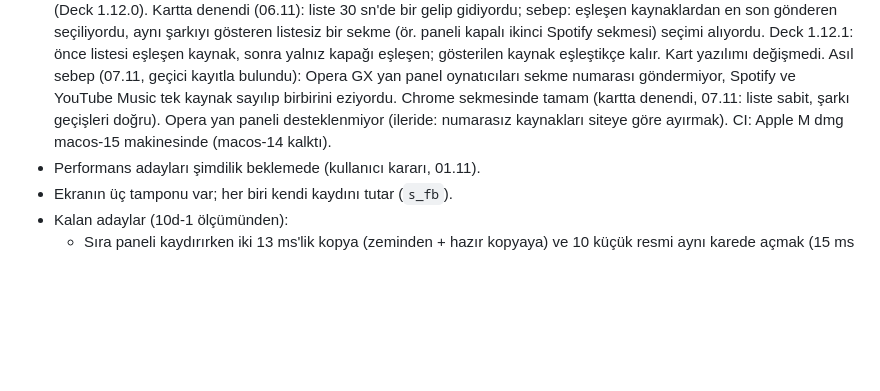
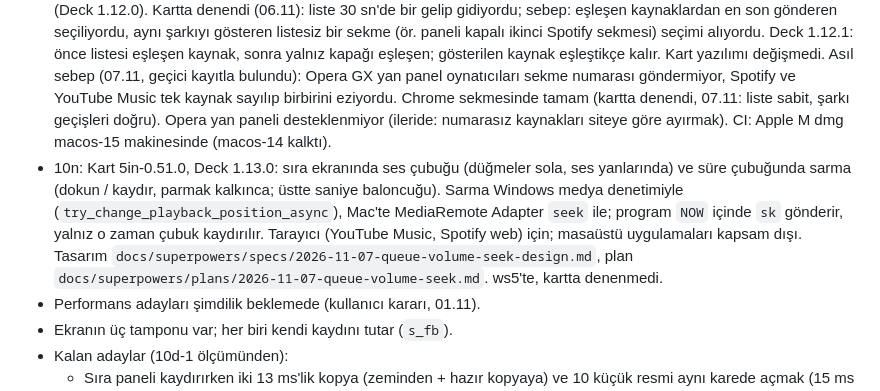
Before and after one commit to ckaraman/Plane-Radar3D, a Markdown page: docs/PLAN.md, the part around the change. GitHub-like rendering; blank space fills up the shorter version.

Commit message:
PLAN: 10n on ws5, not tried on the card yet
Co-Authored-By: Claude Opus 5.5 <noreply@anthropic.com>

```diff
--- a/docs/PLAN.md
+++ b/docs/PLAN.md
@@ -76,6 +76,7 @@ içinde. Sürümler `include/config.h` içinde.
 - 10k: eski USB köprüsü (`tools/usb-kopru*`, sitedeki `radar-usb-kopru*.zip`) silindi; Mac derlemesi (Apple M + Intel `.dmg`) CI'da yeniden açık (kullanıcı kararı, 02.11); main'de, sitede iki `.dmg` yayında (CI'daki Mac self test ve pencere testi geçti; gerçek Mac'te denenmedi), zip'ler artık 404. Kartın hava ekranındaki "USB köprüsünün yeni sürümü gerekli" yazısı eski; değiştirmek kart sürümü ister, bir sonraki kart işinde düzeltilir.
 - 10l: Deck 1.11.2. Mac Intel'de gerçek denemede tuşlar çalıştı ama radar "uçak verisi bekleniyor"da kaldı: paketlenmiş Python macOS sertifika deposunu görmediği için HTTPS indirmeleri (uçak, hava, kart yazılımı) düşüyordu. Mac'te `SSL_CERT_FILE` certifi listesine bağlandı (`helper/app.py`, `requirements-mac.txt`); Mac self test HTTPS ile version.json okuyor. main'de, sitede yayında; gerçek Mac'te tekrar denenecek.
 - 10m: Deck 1.12.0, eklenti 1.2.0: Spotify sırası kartta (tarayıcıda open.spotify.com, sağdaki sıra paneli açıkken; `spotify.js`). Eklenti sırayı sekme başına tutar, program o an çalan şarkıya uyan sekmenin sırasını gösterir (YouTube Music ve Spotify birlikte açıkken). Tasarım `docs/superpowers/specs/2026-11-05-spotify-queue-design.md`. main'de (Deck 1.12.0). Kartta denendi (06.11): liste 30 sn'de bir gelip gidiyordu; sebep: eşleşen kaynaklardan en son gönderen seçiliyordu, aynı şarkıyı gösteren listesiz bir sekme (ör. paneli kapalı ikinci Spotify sekmesi) seçimi alıyordu. Deck 1.12.1: önce listesi eşleşen kaynak, sonra yalnız kapağı eşleşen; gösterilen kaynak eşleştikçe kalır. Kart yazılımı değişmedi. Asıl sebep (07.11, geçici kayıtla bulundu): Opera GX yan panel oynatıcıları sekme numarası göndermiyor, Spotify ve YouTube Music tek kaynak sayılıp birbirini eziyordu. Chrome sekmesinde tamam (kartta denendi, 07.11: liste sabit, şarkı geçişleri doğru). Opera yan paneli desteklenmiyor (ileride: numarasız kaynakları siteye göre ayırmak). CI: Apple M dmg macos-15 makinesinde (macos-14 kalktı).
+- 10n: Kart 5in-0.51.0, Deck 1.13.0: sıra ekranında ses çubuğu (düğmeler sola, ses yanlarında) ve süre çubuğunda sarma (dokun / kaydır, parmak kalkınca; üstte saniye baloncuğu). Sarma Windows medya denetimiyle (`try_change_playback_position_async`), Mac'te MediaRemote Adapter `seek` ile; program `NOW` içinde `sk` gönderir, yalnız o zaman çubuk kaydırılır. Tarayıcı (YouTube Music, Spotify web) için; masaüstü uygulamaları kapsam dışı. Tasarım `docs/superpowers/specs/2026-11-07-queue-volume-seek-design.md`, plan `docs/superpowers/plans/2026-11-07-queue-volume-seek.md`. ws5'te, kartta denenmedi.
 - Performans adayları şimdilik beklemede (kullanıcı kararı, 01.11).
 - Ekranın üç tamponu var; her biri kendi kaydını tutar (`s_fb`).
 - Kalan adaylar (10d-1 ölçümünden):
```
